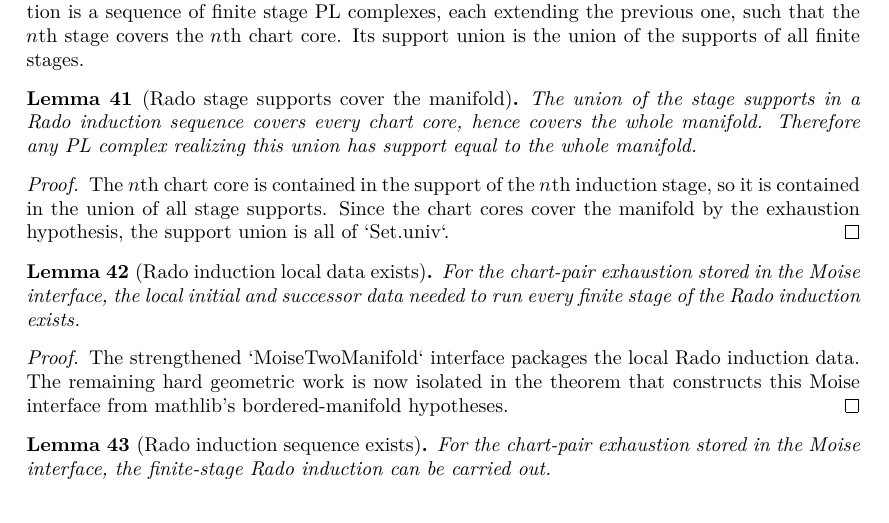
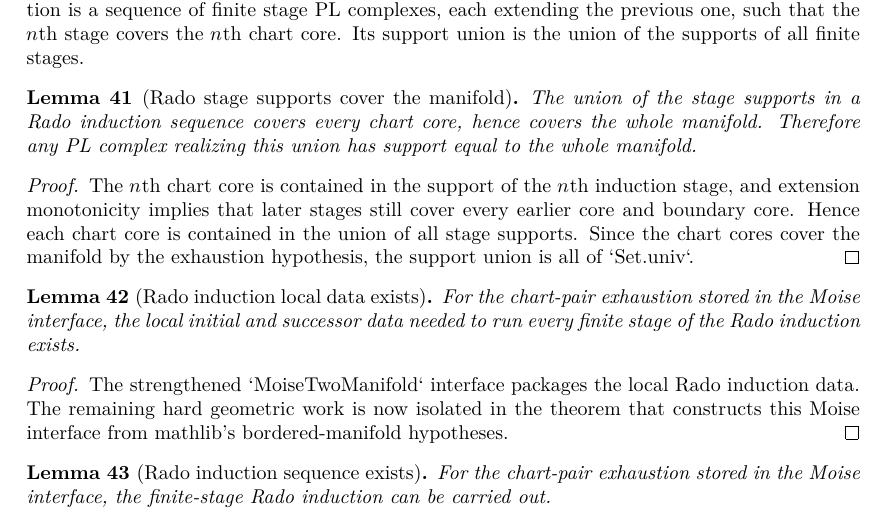
Before and after one commit to mccorvie/classification-of-surfaces, a LaTeX thesis (blueprint/src/print.tex, which reads blueprint/src/content.tex): part of page 8 of 15 before the commit and part of page 8 of 16 after it, cut so that both start at the same text. Compiled offline with XeLaTeX.

Commit message:
Prove cumulative Rado stage coverage

```diff
--- a/blueprint/src/content.tex
+++ b/blueprint/src/content.tex
@@ -678,7 +678,7 @@ all finite stages.
 
 \begin{lemma}[Rado stage supports cover the manifold]
 \label{moise:lem:rado_support_union_covers}
-\lean{LeanEval.Topology.ClassificationOfSurfaces.RadoInductiveSequence.core_subset_supportUnion, LeanEval.Topology.ClassificationOfSurfaces.RadoInductiveSequence.boundaryCore_subset_supportUnion, LeanEval.Topology.ClassificationOfSurfaces.RadoInductiveSequence.supportUnion_eq_univ, LeanEval.Topology.ClassificationOfSurfaces.RadoInductiveSequence.union_complex_covers_univ}
+\lean{LeanEval.Topology.ClassificationOfSurfaces.RadoInductionData.support_subset_succ, LeanEval.Topology.ClassificationOfSurfaces.RadoInductionData.covers_core_of_le, LeanEval.Topology.ClassificationOfSurfaces.RadoInductionData.covers_boundaryCore_of_le, LeanEval.Topology.ClassificationOfSurfaces.RadoInductiveSequence.support_subset_succ, LeanEval.Topology.ClassificationOfSurfaces.RadoInductiveSequence.core_subset_stage_of_le, LeanEval.Topology.ClassificationOfSurfaces.RadoInductiveSequence.boundaryCore_subset_stage_of_le, LeanEval.Topology.ClassificationOfSurfaces.RadoInductiveSequence.core_subset_supportUnion, LeanEval.Topology.ClassificationOfSurfaces.RadoInductiveSequence.boundaryCore_subset_supportUnion, LeanEval.Topology.ClassificationOfSurfaces.RadoInductiveSequence.supportUnion_eq_univ, LeanEval.Topology.ClassificationOfSurfaces.RadoInductiveSequence.union_complex_covers_univ}
 \leanok
 
 \uses{moise:def:rado_inductive_sequence,moise:lem:chart_pair_exhaustion}
@@ -690,9 +690,10 @@ union has support equal to the whole manifold.
 \begin{proof}
 \leanok
 The $n$th chart core is contained in the support of the $n$th induction stage,
-so it is contained in the union of all stage supports.  Since the chart cores
-cover the manifold by the exhaustion hypothesis, the support union is all of
-`Set.univ`.
+and extension monotonicity implies that later stages still cover every earlier
+core and boundary core.  Hence each chart core is contained in the union of all
+stage supports.  Since the chart cores cover the manifold by the exhaustion
+hypothesis, the support union is all of `Set.univ`.
 \end{proof}
 
 \begin{lemma}[Rado induction local data exists]
```
Also changed, not shown: codex_strategy_moise_pl.md (+6 -1 lines), 1 other file.
